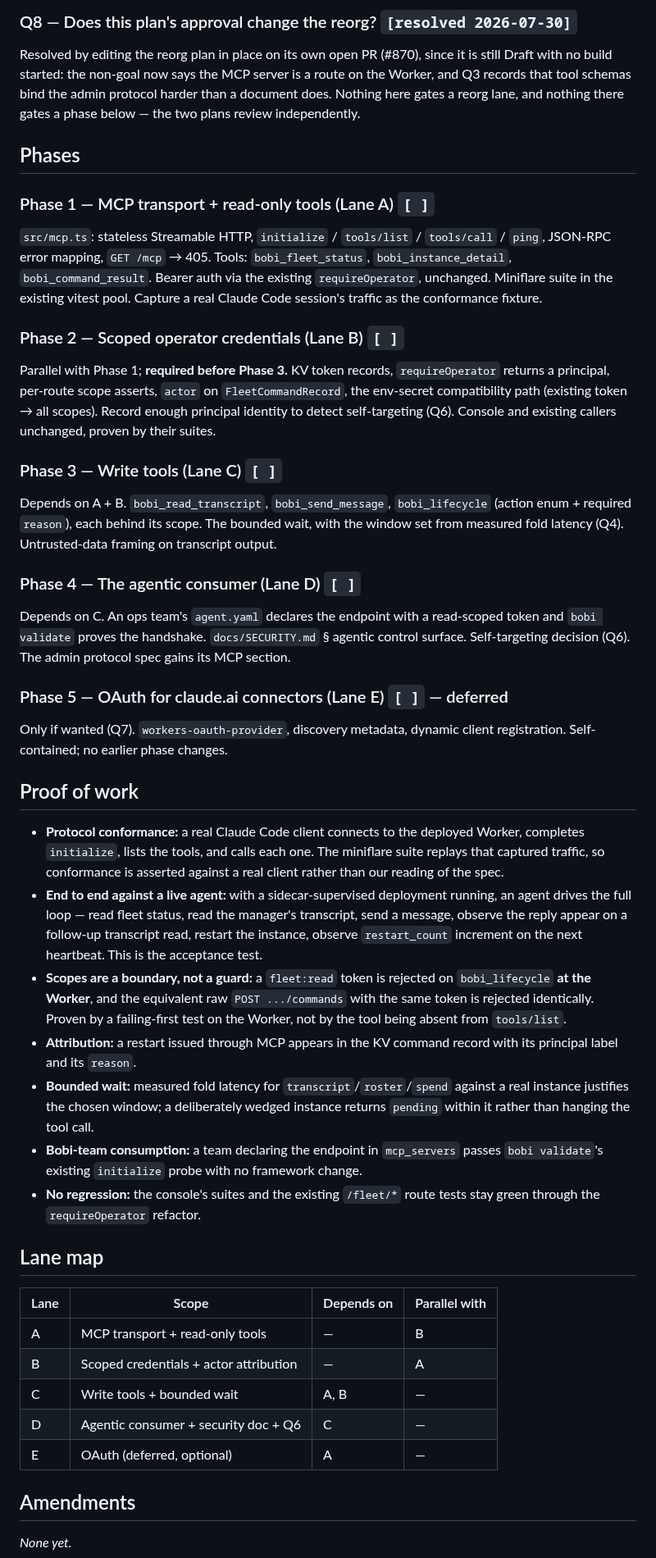
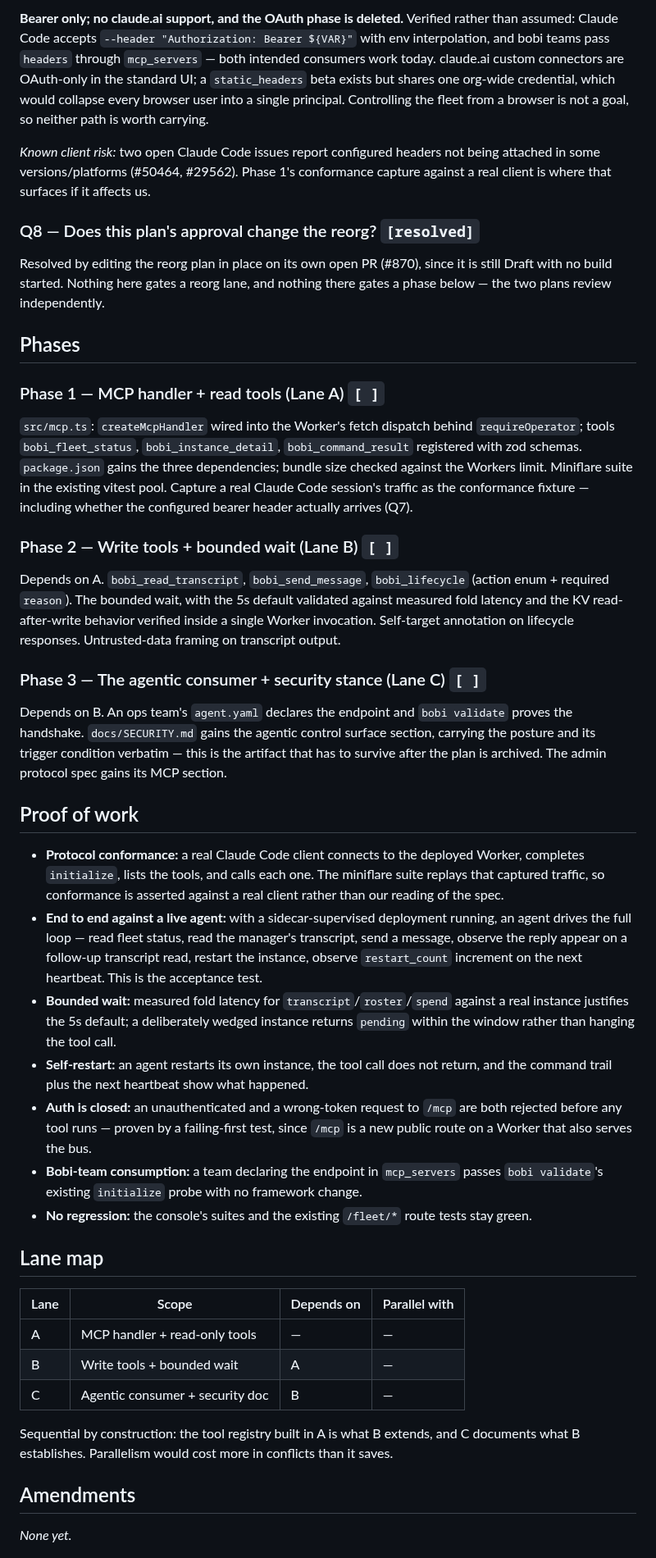
Before and after one commit to moda-labs/bobi-agent, a Markdown page: plans/2026-07-30-mcp-fleet-control.md, the part around one of its changes. Shown at 82% size. Drawn GitHub-style.

```diff
--- a/plans/2026-07-30-mcp-fleet-control.md
+++ b/plans/2026-07-30-mcp-fleet-control.md
@@ -314,47 +285,48 @@ self-contained later phase, not a redesign.
 
-### Q8 — Does this plan's approval change the reorg? `[resolved 2026-07-30]`
+**Bearer only; no claude.ai support, and the OAuth phase is deleted.** Verified rather
+than assumed: Claude Code accepts `--header "Authorization: Bearer ${VAR}"` with env
+interpolation, and bobi teams pass `headers` through `mcp_servers` — both intended
+consumers work today. claude.ai custom connectors are OAuth-only in the standard UI;
+a `static_headers` beta exists but shares one org-wide credential, which would collapse
+every browser user into a single principal. Controlling the fleet from a browser is not
+a goal, so neither path is worth carrying.
+
+*Known client risk:* two open Claude Code issues report configured headers not being
+attached in some versions/platforms (#50464, #29562). Phase 1's conformance capture
+against a real client is where that surfaces if it affects us.
+
+### Q8 — Does this plan's approval change the reorg? `[resolved]`
 
 Resolved by editing the reorg plan in place on its own open PR (#870), since it is
-still Draft with no build started: the non-goal now says the MCP server is a route on
-the Worker, and Q3 records that tool schemas bind the admin protocol harder than a
-document does. Nothing here gates a reorg lane, and nothing there gates a phase below
-— the two plans review independently.
+still Draft with no build started. Nothing here gates a reorg lane, and nothing there
+gates a phase below — the two plans review independently.
 
 ## Phases
 
-### Phase 1 — MCP transport + read-only tools (Lane A) `[ ]`
+### Phase 1 — MCP handler + read tools (Lane A) `[ ]`
 
-`src/mcp.ts`: stateless Streamable HTTP, `initialize` / `tools/list` / `tools/call` /
-`ping`, JSON-RPC error mapping, `GET /mcp` → 405. Tools: `bobi_fleet_status`,
-`bobi_instance_detail`, `bobi_command_result`. Bearer auth via the existing
-`requireOperator`, unchanged. Miniflare suite in the existing vitest pool. Capture a
-real Claude Code session's traffic as the conformance fixture.
+`src/mcp.ts`: `createMcpHandler` wired into the Worker's fetch dispatch behind
+`requireOperator`; tools `bobi_fleet_status`, `bobi_instance_detail`,
+`bobi_command_result` registered with zod schemas. `package.json` gains the three
+dependencies; bundle size checked against the Workers limit. Miniflare suite in the
+existing vitest pool. Capture a real Claude Code session's traffic as the conformance
+fixture — including whether the configured bearer header actually arrives (Q7).
 
-### Phase 2 — Scoped operator credentials (Lane B) `[ ]`
+### Phase 2 — Write tools + bounded wait (Lane B) `[ ]`
 
-Parallel with Phase 1; **required before Phase 3.** KV token records, `requireOperator`
-returns a principal, per-route scope asserts, `actor` on `FleetCommandRecord`, the
-env-secret compatibility path (existing token → all scopes). Record enough principal
-identity to detect self-targeting (Q6). Console and existing callers unchanged, proven
-by their suites.
+Depends on A. `bobi_read_transcript`, `bobi_send_message`, `bobi_lifecycle` (action
+enum + required `reason`). The bounded wait, with the 5s default validated against
+measured fold latency and the KV read-after-write behavior verified inside a single
+Worker invocation. Self-target annotation on lifecycle responses. Untrusted-data
+framing on transcript output.
 
-### Phase 3 — Write tools (Lane C) `[ ]`
+### Phase 3 — The agentic consumer + security stance (Lane C) `[ ]`
 
-Depends on A + B. `bobi_read_transcript`, `bobi_send_message`, `bobi_lifecycle`
-(action enum + required `reason`), each behind its scope. The bounded wait, with the
-window set from measured fold latency (Q4). Untrusted-data framing on transcript
-output.
-
-### Phase 4 — The agentic consumer (Lane D) `[ ]`
-
-Depends on C. An ops team's `agent.yaml` declares the endpoint with a read-scoped
-token and `bobi validate` proves the handshake. `docs/SECURITY.md` § agentic control
-surface. Self-targeting decision (Q6). The admin protocol spec gains its MCP section.
-
-### Phase 5 — OAuth for claude.ai connectors (Lane E) `[ ]` — deferred
-
-Only if wanted (Q7). `workers-oauth-provider`, discovery metadata, dynamic client
-registration. Self-contained; no earlier phase changes.
+Depends on B. An ops team's `agent.yaml` declares the endpoint and `bobi validate`
+proves the handshake. `docs/SECURITY.md` gains the agentic control surface section,
+carrying the posture and its trigger condition verbatim — this is the artifact that
+has to survive after the plan is archived. The admin protocol spec gains its MCP
+section.
 
 ## Proof of work
 
@@ -367,29 +339,29 @@ registration. Self-contained; no earlier phase changes.
   send a message, observe the reply appear on a follow-up transcript read, restart the
   instance, observe `restart_count` increment on the next heartbeat. This is the
   acceptance test.
-- **Scopes are a boundary, not a guard:** a `fleet:read` token is rejected on
-  `bobi_lifecycle` **at the Worker**, and the equivalent raw `POST .../commands` with
-  the same token is rejected identically. Proven by a failing-first test on the
-  Worker, not by the tool being absent from `tools/list`.
-- **Attribution:** a restart issued through MCP appears in the KV command record with
-  its principal label and its `reason`.
 - **Bounded wait:** measured fold latency for `transcript`/`roster`/`spend` against a
-  real instance justifies the chosen window; a deliberately wedged instance returns
-  `pending` within it rather than hanging the tool call.
+  real instance justifies the 5s default; a deliberately wedged instance returns
+  `pending` within the window rather than hanging the tool call.
+- **Self-restart:** an agent restarts its own instance, the tool call does not return,
+  and the command trail plus the next heartbeat show what happened.
+- **Auth is closed:** an unauthenticated and a wrong-token request to `/mcp` are both
+  rejected before any tool runs — proven by a failing-first test, since `/mcp` is a new
+  public route on a Worker that also serves the bus.
 - **Bobi-team consumption:** a team declaring the endpoint in `mcp_servers` passes
   `bobi validate`'s existing `initialize` probe with no framework change.
 - **No regression:** the console's suites and the existing `/fleet/*` route tests stay
-  green through the `requireOperator` refactor.
+  green.
 
 ## Lane map
 
 | Lane | Scope | Depends on | Parallel with |
 |---|---|---|---|
-| A | MCP transport + read-only tools | — | B |
-| B | Scoped credentials + actor attribution | — | A |
-| C | Write tools + bounded wait | A, B | — |
-| D | Agentic consumer + security doc + Q6 | C | — |
-| E | OAuth (deferred, optional) | A | — |
+| A | MCP handler + read-only tools | — | — |
+| B | Write tools + bounded wait | A | — |
+| C | Agentic consumer + security doc | B | — |
+
+Sequential by construction: the tool registry built in A is what B extends, and C
+documents what B establishes. Parallelism would cost more in conflicts than it saves.
 
 ## Amendments
 
```
Also changed, not shown: other parts of plans/2026-07-30-mcp-fleet-control.md (+133 -161 lines).
